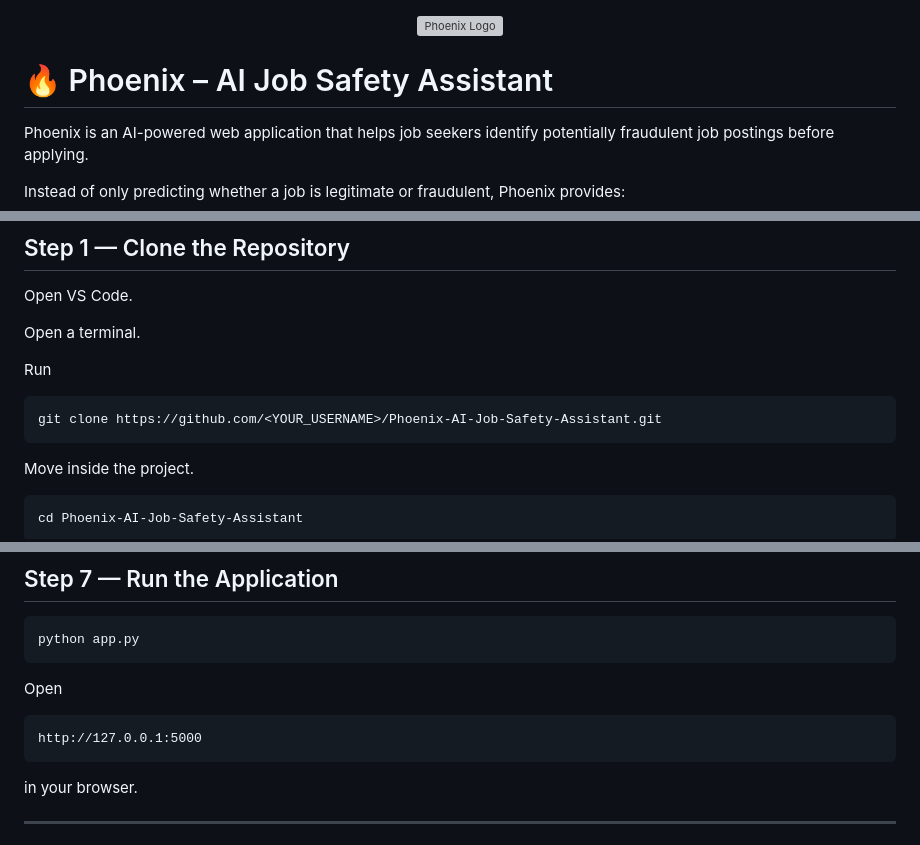
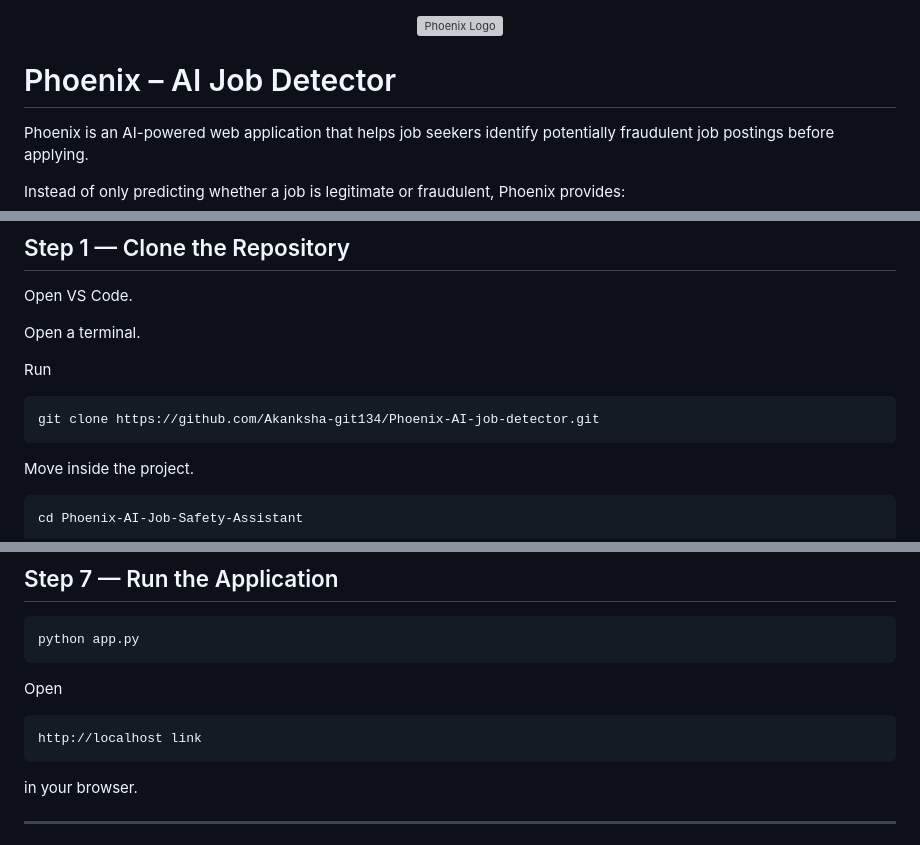
Before and after one commit to Akanksha-git134/Phoenix, a Markdown page: README.md, 3 parts joined by grey strips. Rendered like a GitHub page; grey boxes are pictures that could not be loaded.

Commit message:
Rename project to 'AI Job Detector'
Updated project name and repository link in README.

````diff
--- a/README.md
+++ b/README.md
@@ -2,7 +2,7 @@
   <img src="static/icons/phoenix-logo.png" alt="Phoenix Logo" width="120">
 </p>
 
-# 🔥 Phoenix – AI Job Safety Assistant
+# Phoenix – AI Job Detector
 
 Phoenix is an AI-powered web application that helps job seekers identify potentially fraudulent job postings before applying.
 
@@ -158,7 +158,7 @@ Open a terminal.
 Run
 
 ```bash
-git clone https://github.com/<YOUR_USERNAME>/Phoenix-AI-Job-Safety-Assistant.git
+git clone https://github.com/Akanksha-git134/Phoenix-AI-job-detector.git
 ```
 
 Move inside the project.
@@ -268,7 +268,7 @@ python app.py
 Open
 
 ```text
-http://127.0.0.1:5000
+http://localhost link
 ```
 
 in your browser.
````
Also changed, not shown: other parts of README.md (+3 -1 lines).
